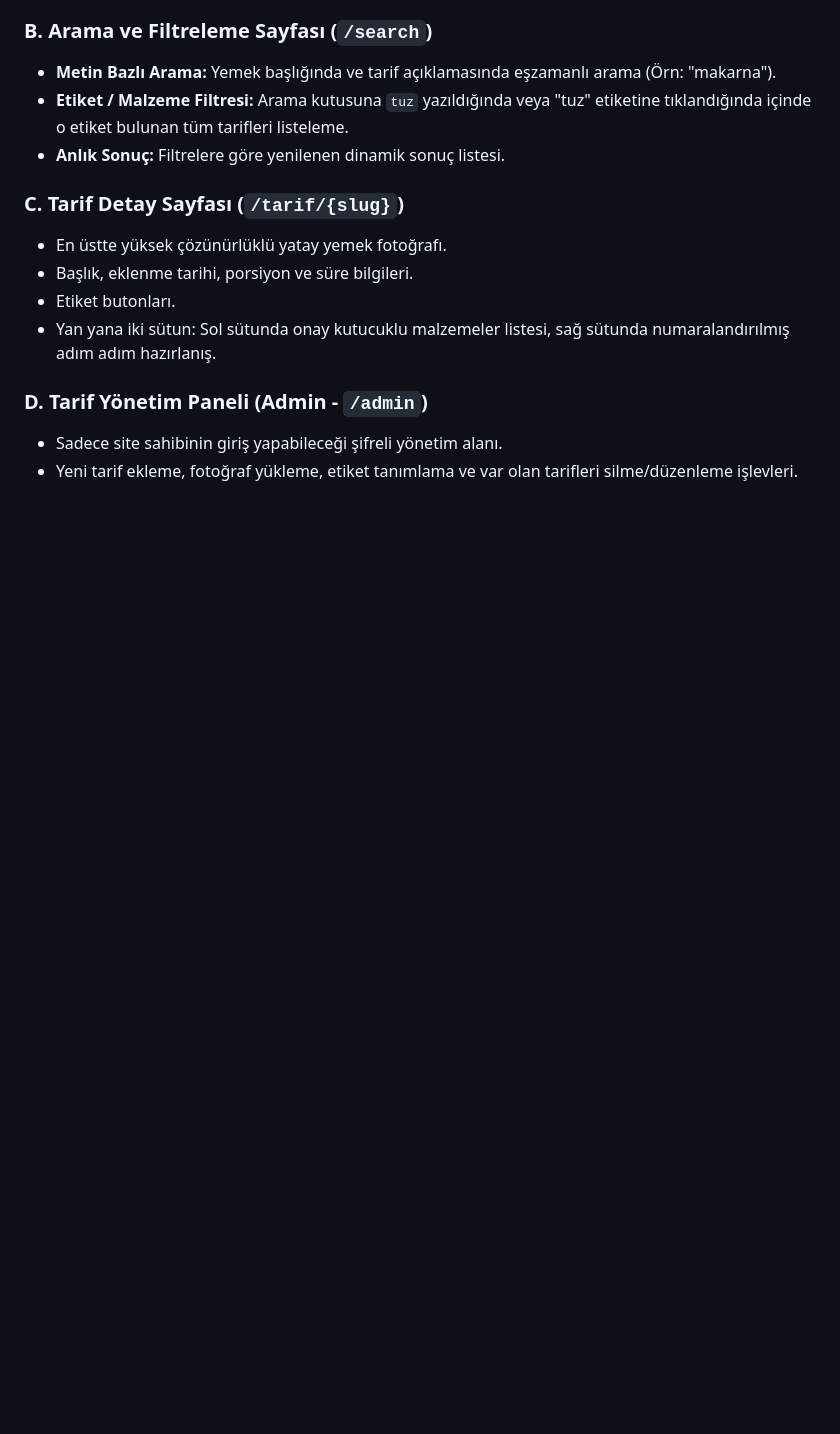
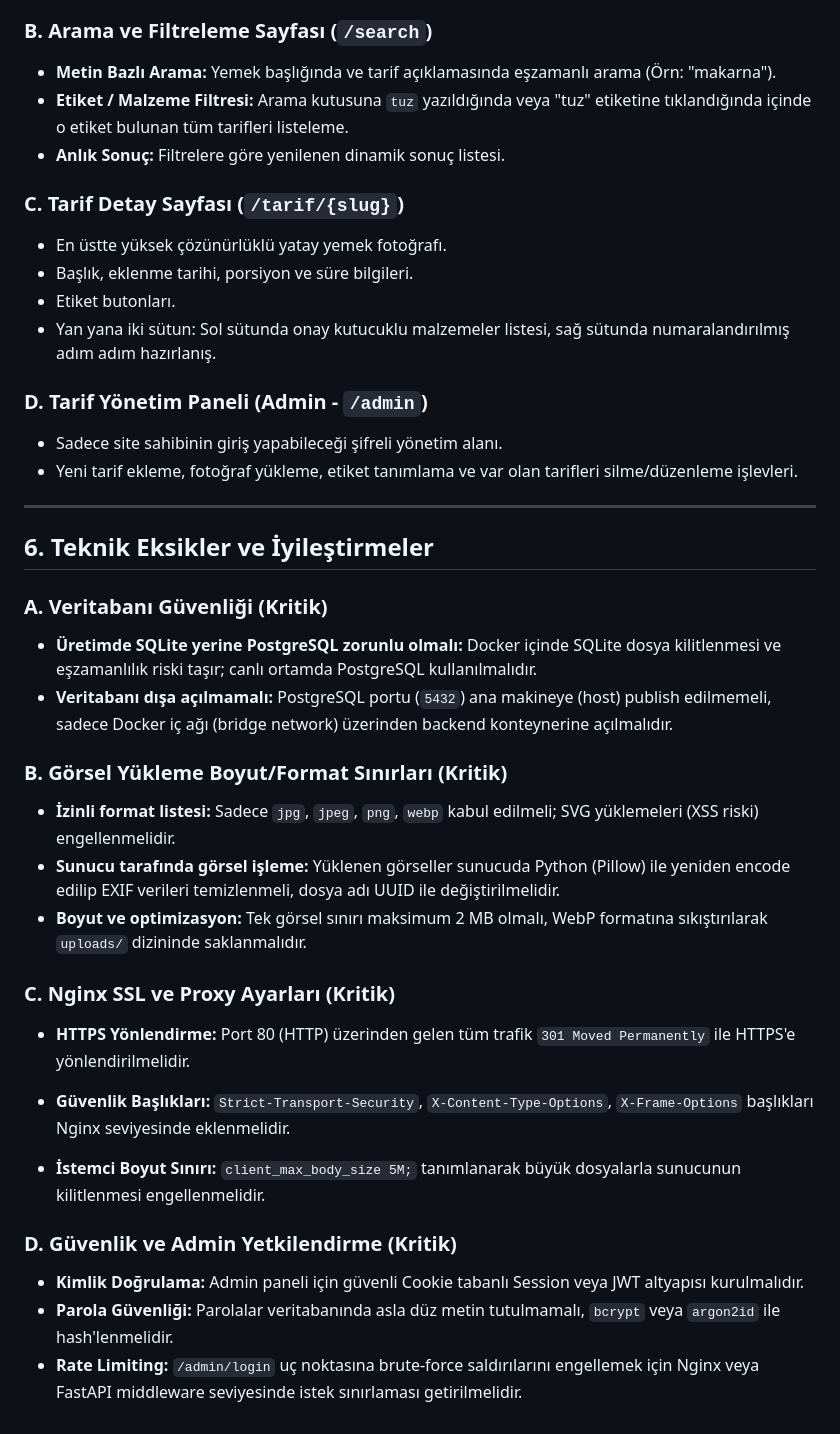
Before and after one commit to izeluysal/yemek, a Markdown page: PROJE_REHBERI.md, the part around the change. Rendered like a GitHub page; blank space fills up the shorter version.

Commit message:
Update PROJE_REHBERI.md
Teknik eksikler ve mimari gereksinimler rehbere eklendi

```diff
--- a/PROJE_REHBERI.md
+++ b/PROJE_REHBERI.md
@@ -74,3 +74,28 @@ Veritabanında tutulacak temel tablolar ve alanlar:
 ### D. Tarif Yönetim Paneli (Admin - `/admin`)
 * Sadece site sahibinin giriş yapabileceği şifreli yönetim alanı.
 * Yeni tarif ekleme, fotoğraf yükleme, etiket tanımlama ve var olan tarifleri silme/düzenleme işlevleri.
+
+
+---
+
+## 6. Teknik Eksikler ve İyileştirmeler
+
+### A. Veritabanı Güvenliği (Kritik)
+* **Üretimde SQLite yerine PostgreSQL zorunlu olmalı:** Docker içinde SQLite dosya kilitlenmesi ve eşzamanlılık riski taşır; canlı ortamda PostgreSQL kullanılmalıdır.
+* **Veritabanı dışa açılmamalı:** PostgreSQL portu (`5432`) ana makineye (host) publish edilmemeli, sadece Docker iç ağı (bridge network) üzerinden backend konteynerine açılmalıdır.
+
+### B. Görsel Yükleme Boyut/Format Sınırları (Kritik)
+* **İzinli format listesi:** Sadece `jpg`, `jpeg`, `png`, `webp` kabul edilmeli; SVG yüklemeleri (XSS riski) engellenmelidir.
+* **Sunucu tarafında görsel işleme:** Yüklenen görseller sunucuda Python (Pillow) ile yeniden encode edilip EXIF verileri temizlenmeli, dosya adı UUID ile değiştirilmelidir.
+* **Boyut ve optimizasyon:** Tek görsel sınırı maksimum 2 MB olmalı, WebP formatına sıkıştırılarak `uploads/` dizininde saklanmalıdır.
+
+### C. Nginx SSL ve Proxy Ayarları (Kritik)
+* **HTTPS Yönlendirme:** Port 80 (HTTP) üzerinden gelen tüm trafik `301 Moved Permanently` ile HTTPS'e yönlendirilmelidir.
+* **Güvenlik Başlıkları:** `Strict-Transport-Security`, `X-Content-Type-Options`, `X-Frame-Options` başlıkları Nginx seviyesinde eklenmelidir.
+
+* **İstemci Boyut Sınırı:** `client_max_body_size 5M;` tanımlanarak büyük dosyalarla sunucunun kilitlenmesi engellenmelidir.
+
+### D. Güvenlik ve Admin Yetkilendirme (Kritik)
+* **Kimlik Doğrulama:** Admin paneli için güvenli Cookie tabanlı Session veya JWT altyapısı kurulmalıdır.
+* **Parola Güvenliği:** Parolalar veritabanında asla düz metin tutulmamalı, `bcrypt` veya `argon2id` ile hash'lenmelidir.
+* **Rate Limiting:** `/admin/login` uç noktasına brute-force saldırılarını engellemek için Nginx veya FastAPI middleware seviyesinde istek sınırlaması getirilmelidir.
```
